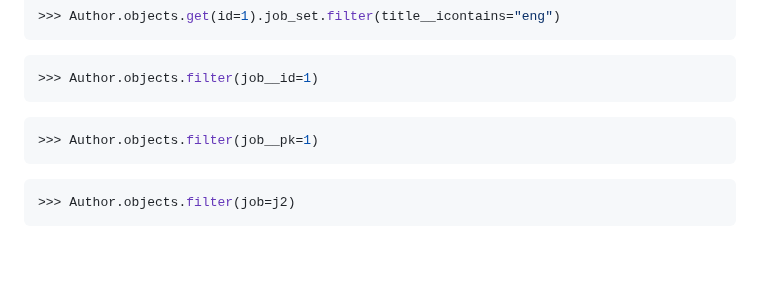
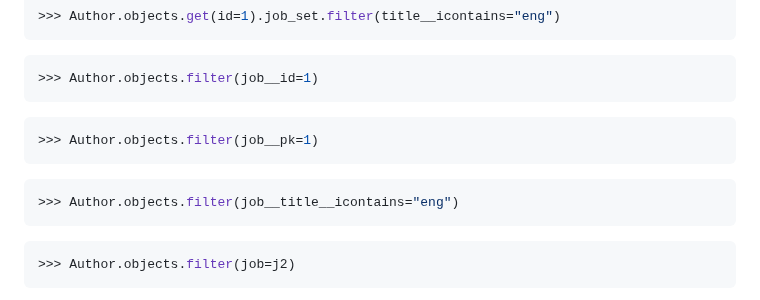
Before and after one commit to z4gon/jobapp_django, a Markdown page: README.md, the part around the change. GitHub-like rendering; blank space fills up the shorter version.

Commit message:
extra query

````diff
--- a/README.md
+++ b/README.md
@@ -779,6 +779,9 @@ Reverse
 >>> Author.objects.filter(job__pk=1)
 ```
 ```sh
+>>> Author.objects.filter(job__title__icontains="eng")
+```
+```sh
 >>> Author.objects.filter(job=j2)
 ```
 
````
